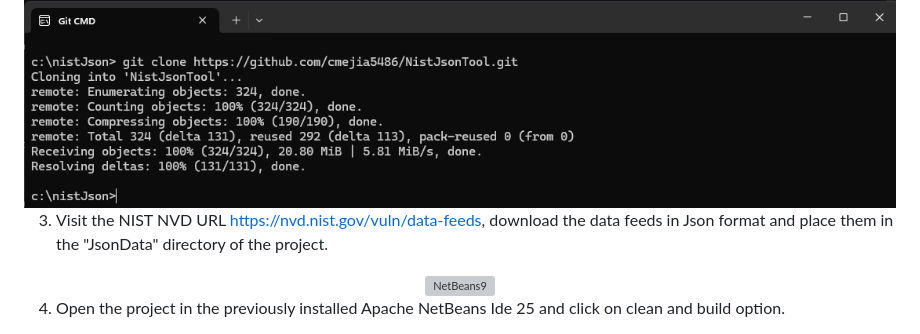
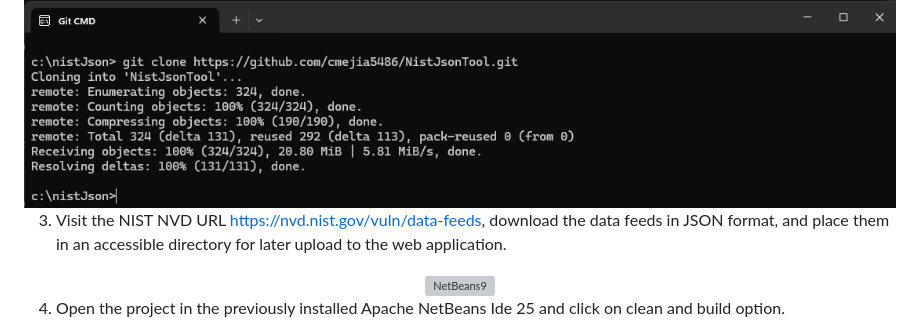
Before and after one commit to cmejia5486/NistJsonTool, a Markdown page: README.md, the part around the change. Drawn GitHub-style; grey boxes are pictures that could not be loaded.

```diff
--- a/README.md
+++ b/README.md
@@ -77,7 +77,7 @@ The application allows users to filter CVEs by year and keyword, correlate them
   <img src="TutorialImgs/Netbeans8.png" alt="NetBeans8" />
 </div>
 
- 3. Visit the NIST NVD URL https://nvd.nist.gov/vuln/data-feeds, download the data feeds in Json format and place them in the "JsonData" directory of the project.
+ 3. Visit the NIST NVD URL https://nvd.nist.gov/vuln/data-feeds, download the data feeds in JSON format, and place them in an accessible directory for later upload to the web application.
 
 <div align="center">
   <img src="TutorialImgs/Netbeans9.png" alt="NetBeans9" />
```
